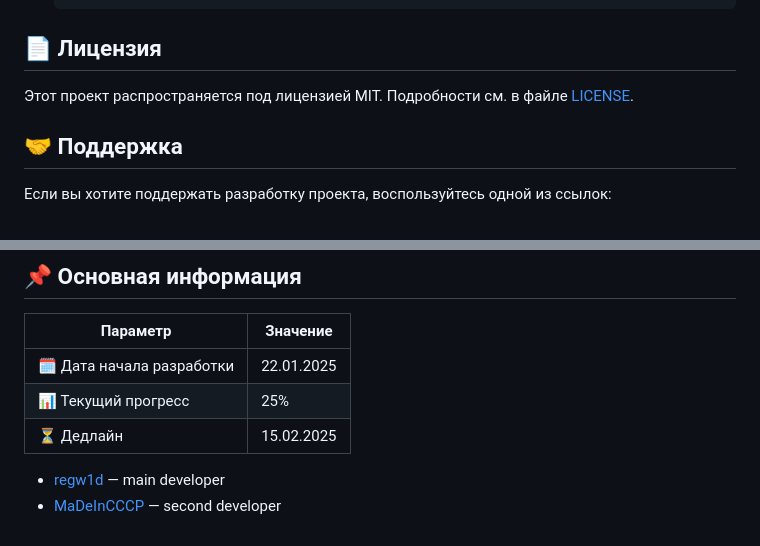
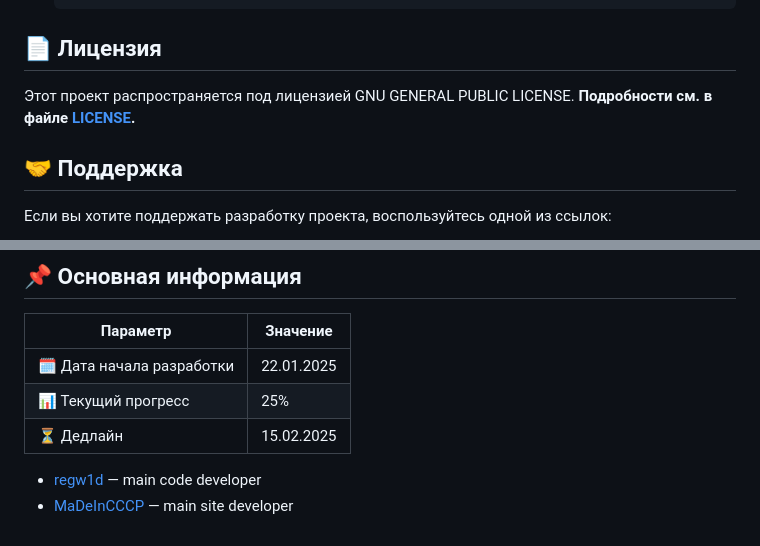
Before and after one commit to regw1d/PluginPresetShare, a Markdown page: README.md, 2 parts joined by grey strips. Rendered like a GitHub page.

Commit message:
Update README.md
micro update

```diff
--- a/README.md
+++ b/README.md
@@ -50,7 +50,7 @@ Telegram-бот для музыкантов и звукорежиссеров,
 
 ## 📄 Лицензия
 
-Этот проект распространяется под лицензией MIT. Подробности см. в файле [LICENSE](LICENSE).
+Этот проект распространяется под лицензией  GNU GENERAL PUBLIC LICENSE. **Подробности см. в файле [LICENSE](LICENSE).**
 
 ## 🤝 Поддержка
 
@@ -71,5 +71,5 @@ Telegram-бот для музыкантов и звукорежиссеров,
 | 📊 Текущий прогресс     | 25%                  |
 | ⏳ Дедлайн              | 15.02.2025           |
 
-- [regw1d](https://github.com/regw1d/) — main developer
-- [MaDeInCCCP](https://github.com/MaDeInCCCP2/) — second developer
+- [regw1d](https://github.com/regw1d/) — main code developer
+- [MaDeInCCCP](https://github.com/MaDeInCCCP2/) — main site developer
```
